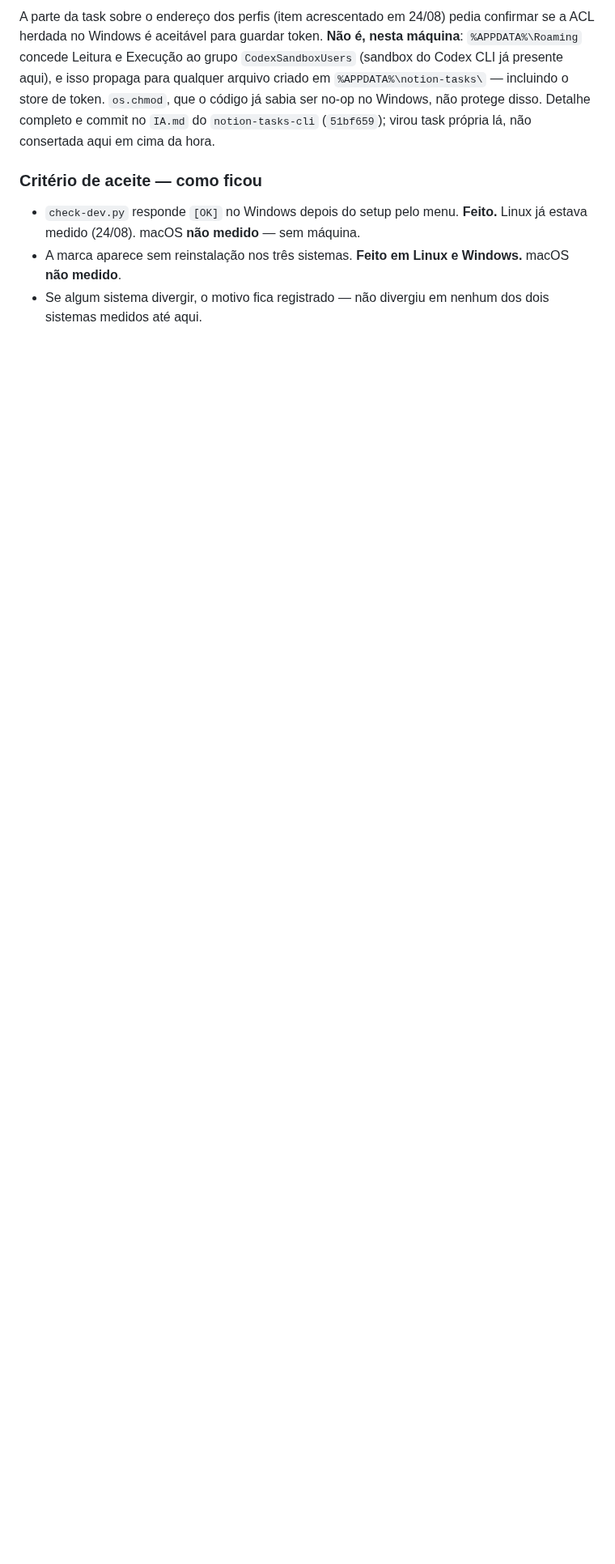
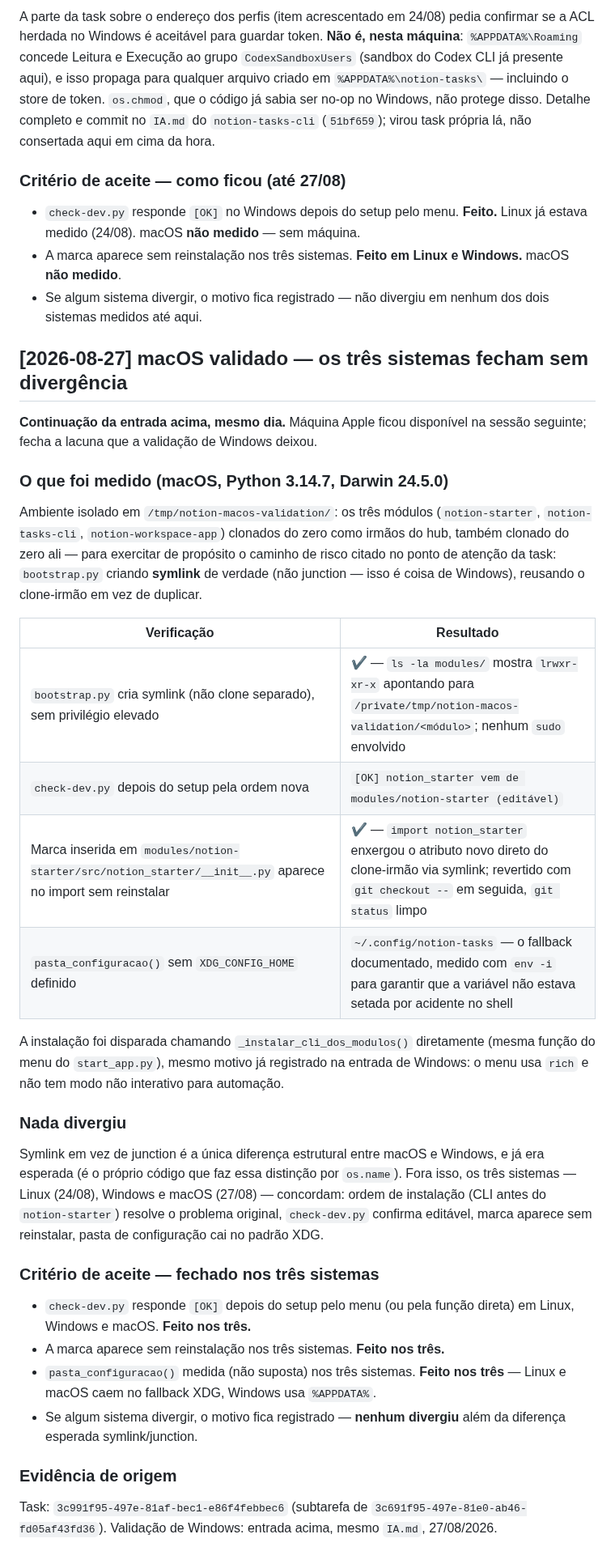
Before and after one commit to Felipe-Alcantara/Automa-es-do-Notion, a Markdown page: IA.md, the part around the change. Shown at 81% size. Drawn GitHub-style; blank space fills up the shorter version.

Commit message:
docs: valida a ordem de instalação em macOS — os três sistemas fecham
Continuação da entrada de Windows do mesmo dia. Ambiente limpo em
/tmp confirmou: bootstrap.py cria symlink real (não junction, isso
é coisa de Windows) sem privilégio elevado, check-dev.py responde
[OK], a marca em notion-starter aparece sem reinstalar, e
pasta_configuracao() cai no fallback ~/.config/notion-tasks. Nada
divergiu além da diferença esperada symlink/junction.

Co-Authored-By: Claude Sonnet 5 <noreply@anthropic.com>
Claude-Session: https://claude.ai/code/session_01ToMikRgcUtZdokuvGQPXHN

```diff
--- a/IA.md
+++ b/IA.md
@@ -752,7 +752,7 @@ qualquer arquivo criado em `%APPDATA%\notion-tasks\` — incluindo o store de to
 completo e commit no `IA.md` do `notion-tasks-cli` (`51bf659`); virou task própria lá,
 não consertada aqui em cima da hora.
 
-### Critério de aceite — como ficou
+### Critério de aceite — como ficou (até 27/08)
 
 - `check-dev.py` responde `[OK]` no Windows depois do setup pelo menu. **Feito.**
   Linux já estava medido (24/08). macOS **não medido** — sem máquina.
@@ -760,3 +760,52 @@ não consertada aqui em cima da hora.
   macOS **não medido**.
 - Se algum sistema divergir, o motivo fica registrado — não divergiu em nenhum dos
   dois sistemas medidos até aqui.
+
+## [2026-08-27] macOS validado — os três sistemas fecham sem divergência
+
+**Continuação da entrada acima, mesmo dia.** Máquina Apple ficou disponível na
+sessão seguinte; fecha a lacuna que a validação de Windows deixou.
+
+### O que foi medido (macOS, Python 3.14.7, Darwin 24.5.0)
+
+Ambiente isolado em `/tmp/notion-macos-validation/`: os três módulos
+(`notion-starter`, `notion-tasks-cli`, `notion-workspace-app`) clonados do zero
+como irmãos do hub, também clonado do zero ali — para exercitar de propósito o
+caminho de risco citado no ponto de atenção da task: `bootstrap.py` criando
+**symlink** de verdade (não junction — isso é coisa de Windows), reusando o
+clone-irmão em vez de duplicar.
+
+| Verificação | Resultado |
+| --- | --- |
+| `bootstrap.py` cria symlink (não clone separado), sem privilégio elevado | ✔ — `ls -la modules/` mostra `lrwxr-xr-x` apontando para `/private/tmp/notion-macos-validation/<módulo>`; nenhum `sudo` envolvido |
+| `check-dev.py` depois do setup pela ordem nova | `[OK] notion_starter vem de modules/notion-starter (editável)` |
+| Marca inserida em `modules/notion-starter/src/notion_starter/__init__.py` aparece no import sem reinstalar | ✔ — `import notion_starter` enxergou o atributo novo direto do clone-irmão via symlink; revertido com `git checkout --` em seguida, `git status` limpo |
+| `pasta_configuracao()` sem `XDG_CONFIG_HOME` definido | `~/.config/notion-tasks` — o fallback documentado, medido com `env -i` para garantir que a variável não estava setada por acidente no shell |
+
+A instalação foi disparada chamando `_instalar_cli_dos_modulos()` diretamente (mesma
+função do menu do `start_app.py`), mesmo motivo já registrado na entrada de Windows:
+o menu usa `rich` e não tem modo não interativo para automação.
+
+### Nada divergiu
+
+Symlink em vez de junction é a única diferença estrutural entre macOS e Windows, e já
+era esperada (é o próprio código que faz essa distinção por `os.name`). Fora isso, os
+três sistemas — Linux (24/08), Windows e macOS (27/08) — concordam: ordem de instalação
+(CLI antes do `notion-starter`) resolve o problema original, `check-dev.py` confirma
+editável, marca aparece sem reinstalar, pasta de configuração cai no padrão XDG.
+
+### Critério de aceite — fechado nos três sistemas
+
+- `check-dev.py` responde `[OK]` depois do setup pelo menu (ou pela função direta) em
+  Linux, Windows e macOS. **Feito nos três.**
+- A marca aparece sem reinstalação nos três sistemas. **Feito nos três.**
+- `pasta_configuracao()` medida (não suposta) nos três sistemas. **Feito nos três** —
+  Linux e macOS caem no fallback XDG, Windows usa `%APPDATA%`.
+- Se algum sistema divergir, o motivo fica registrado — **nenhum divergiu** além da
+  diferença esperada symlink/junction.
+
+### Evidência de origem
+
+Task: `3c991f95-497e-81af-bec1-e86f4febbec6` (subtarefa de
+`3c691f95-497e-81e0-ab46-fd05af43fd36`). Validação de Windows: entrada acima, mesmo
+`IA.md`, 27/08/2026.
```
